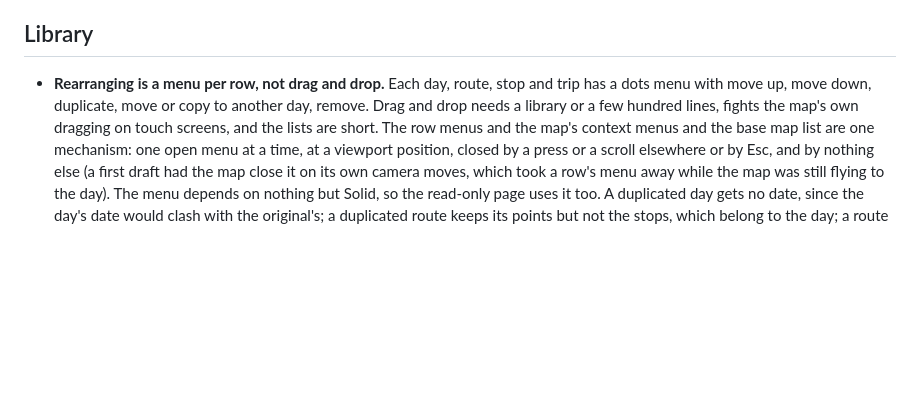
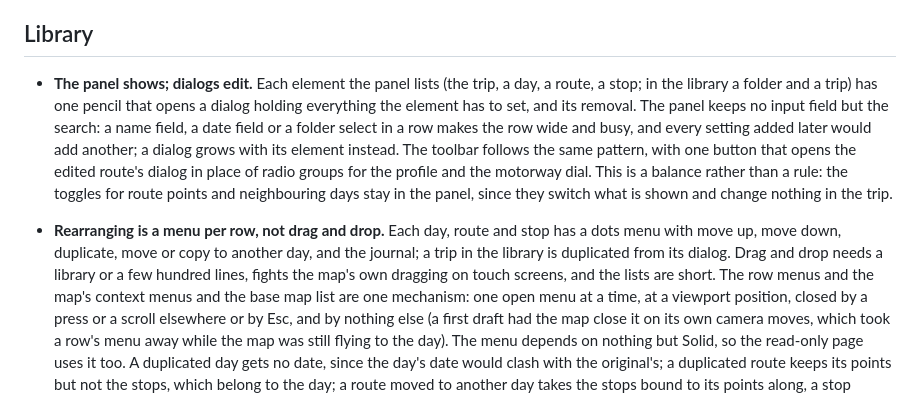
Before and after one commit to c0dev0id/TripPlanner, a Markdown page: .github/decisions.md, the part around the change. Drawn GitHub-style; blank space fills up the shorter version.

Commit message:
Document the dialog pattern of the panel

```diff
--- a/.github/decisions.md
+++ b/.github/decisions.md
@@ -71,9 +71,19 @@ entries at the end of their section.
 
 ## Library
 
-- **Rearranging is a menu per row, not drag and drop.** Each day, route, stop and trip
-  has a dots menu with move up, move down, duplicate, move or copy to another day,
-  remove. Drag and drop needs a library or a few hundred lines, fights the map's own
+- **The panel shows; dialogs edit.** Each element the panel lists (the trip, a day, a
+  route, a stop; in the library a folder and a trip) has one pencil that opens a dialog
+  holding everything the element has to set, and its removal. The panel keeps no input
+  field but the search: a name field, a date field or a folder select in a row makes the
+  row wide and busy, and every setting added later would add another; a dialog grows
+  with its element instead. The toolbar follows the same pattern, with one button that
+  opens the edited route's dialog in place of radio groups for the profile and the
+  motorway dial. This is a balance rather than a rule: the toggles for route points and
+  neighbouring days stay in the panel, since they switch what is shown and change
+  nothing in the trip.
+- **Rearranging is a menu per row, not drag and drop.** Each day, route and stop has a
+  dots menu with move up, move down, duplicate, move or copy to another day, and the
+  journal; a trip in the library is duplicated from its dialog. Drag and drop needs a library or a few hundred lines, fights the map's own
   dragging on touch screens, and the lists are short. The row menus and the map's
   context menus and the base map list are one mechanism: one open menu at a time, at a
   viewport position, closed by a press or a scroll elsewhere or by Esc, and by nothing
```
Also changed, not shown: .github/features.md (+4 -3 lines).
